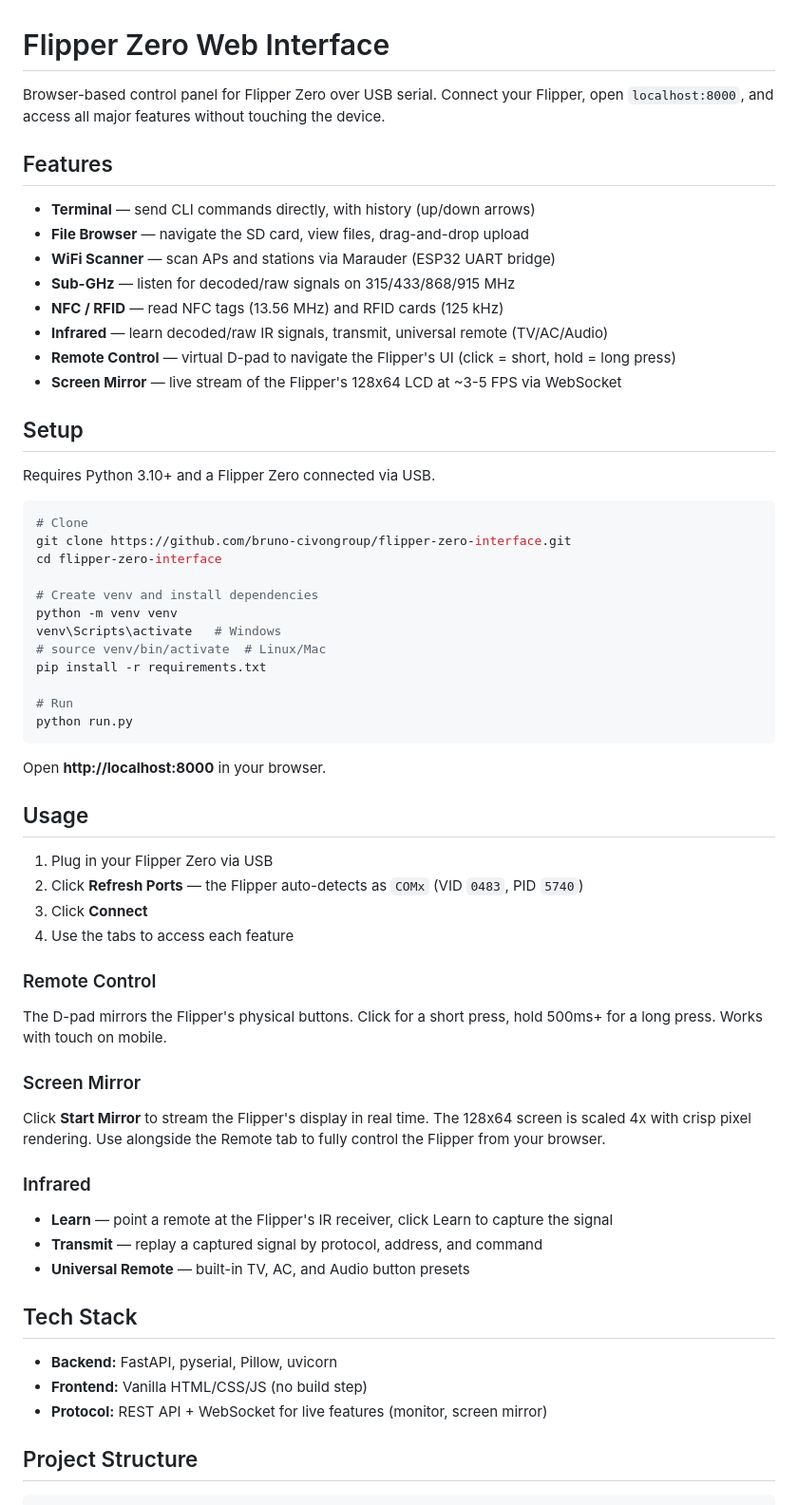
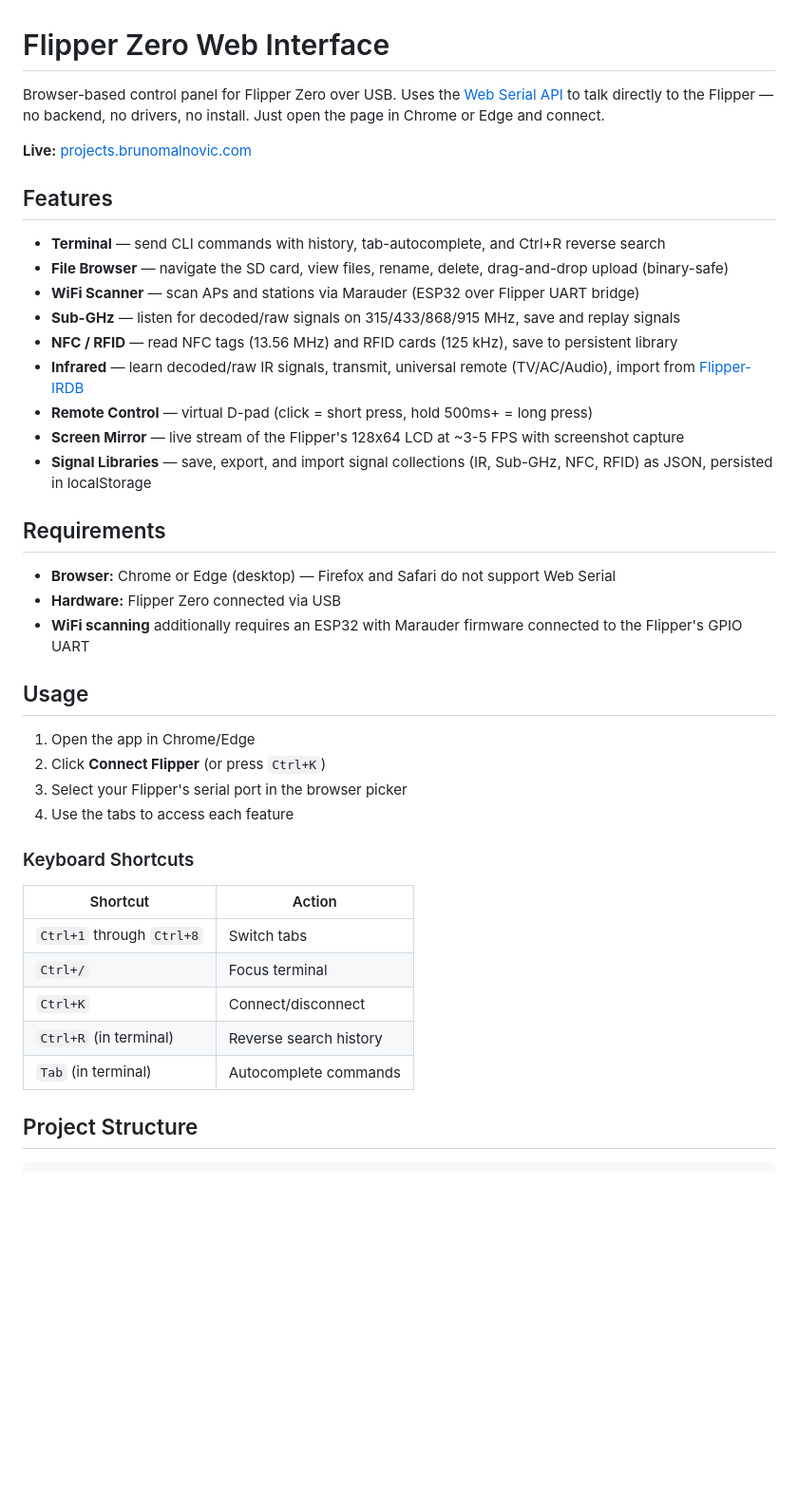
Before and after one commit to bruno-civongroup/flipper-zero-interface, a Markdown page: README.md, the part around one of its changes. Shown at 95% size. GitHub-like rendering; blank space fills up the shorter version.

````diff
--- a/README.md
+++ b/README.md
@@ -1,65 +1,43 @@
 # Flipper Zero Web Interface
 
-Browser-based control panel for Flipper Zero over USB serial. Connect your Flipper, open `localhost:8000`, and access all major features without touching the device.
+Browser-based control panel for Flipper Zero over USB. Uses the [Web Serial API](https://developer.mozilla.org/en-US/docs/Web/API/Web_Serial_API) to talk directly to the Flipper — no backend, no drivers, no install. Just open the page in Chrome or Edge and connect.
+
+**Live:** [projects.brunomalnovic.com](https://projects.brunomalnovic.com)
 
 ## Features
 
-- **Terminal** — send CLI commands directly, with history (up/down arrows)
-- **File Browser** — navigate the SD card, view files, drag-and-drop upload
-- **WiFi Scanner** — scan APs and stations via Marauder (ESP32 UART bridge)
-- **Sub-GHz** — listen for decoded/raw signals on 315/433/868/915 MHz
-- **NFC / RFID** — read NFC tags (13.56 MHz) and RFID cards (125 kHz)
-- **Infrared** — learn decoded/raw IR signals, transmit, universal remote (TV/AC/Audio)
-- **Remote Control** — virtual D-pad to navigate the Flipper's UI (click = short, hold = long press)
-- **Screen Mirror** — live stream of the Flipper's 128x64 LCD at ~3-5 FPS via WebSocket
+- **Terminal** — send CLI commands with history, tab-autocomplete, and Ctrl+R reverse search
+- **File Browser** — navigate the SD card, view files, rename, delete, drag-and-drop upload (binary-safe)
+- **WiFi Scanner** — scan APs and stations via Marauder (ESP32 over Flipper UART bridge)
+- **Sub-GHz** — listen for decoded/raw signals on 315/433/868/915 MHz, save and replay signals
+- **NFC / RFID** — read NFC tags (13.56 MHz) and RFID cards (125 kHz), save to persistent library
+- **Infrared** — learn decoded/raw IR signals, transmit, universal remote (TV/AC/Audio), import from [Flipper-IRDB](https://github.com/Lucaslhm/Flipper-IRDB)
+- **Remote Control** — virtual D-pad (click = short press, hold 500ms+ = long press)
+- **Screen Mirror** — live stream of the Flipper's 128x64 LCD at ~3-5 FPS with screenshot capture
+- **Signal Libraries** — save, export, and import signal collections (IR, Sub-GHz, NFC, RFID) as JSON, persisted in localStorage
 
-## Setup
+## Requirements
 
-Requires Python 3.10+ and a Flipper Zero connected via USB.
-
-```bash
-# Clone
-git clone https://github.com/bruno-civongroup/flipper-zero-interface.git
-cd flipper-zero-interface
-
-# Create venv and install dependencies
-python -m venv venv
-venv\Scripts\activate   # Windows
-# source venv/bin/activate  # Linux/Mac
-pip install -r requirements.txt
-
-# Run
-python run.py
-```
-
-Open **http://localhost:8000** in your browser.
+- **Browser:** Chrome or Edge (desktop) — Firefox and Safari do not support Web Serial
+- **Hardware:** Flipper Zero connected via USB
+- **WiFi scanning** additionally requires an ESP32 with Marauder firmware connected to the Flipper's GPIO UART
 
 ## Usage
 
-1. Plug in your Flipper Zero via USB
-2. Click **Refresh Ports** — the Flipper auto-detects as `COMx` (VID `0483`, PID `5740`)
-3. Click **Connect**
+1. Open the app in Chrome/Edge
+2. Click **Connect Flipper** (or press `Ctrl+K`)
+3. Select your Flipper's serial port in the browser picker
 4. Use the tabs to access each feature
 
-### Remote Control
+### Keyboard Shortcuts
 
-The D-pad mirrors the Flipper's physical buttons. Click for a short press, hold 500ms+ for a long press. Works with touch on mobile.
-
-### Screen Mirror
-
-Click **Start Mirror** to stream the Flipper's display in real time. The 128x64 screen is scaled 4x with crisp pixel rendering. Use alongside the Remote tab to fully control the Flipper from your browser.
-
-### Infrared
-
-- **Learn** — point a remote at the Flipper's IR receiver, click Learn to capture the signal
-- **Transmit** — replay a captured signal by protocol, address, and command
-- **Universal Remote** — built-in TV, AC, and Audio button presets
-
-## Tech Stack
-
-- **Backend:** FastAPI, pyserial, Pillow, uvicorn
-- **Frontend:** Vanilla HTML/CSS/JS (no build step)
-- **Protocol:** REST API + WebSocket for live features (monitor, screen mirror)
+| Shortcut | Action |
+|----------|--------|
+| `Ctrl+1` through `Ctrl+8` | Switch tabs |
+| `Ctrl+/` | Focus terminal |
+| `Ctrl+K` | Connect/disconnect |
+| `Ctrl+R` (in terminal) | Reverse search history |
+| `Tab` (in terminal) | Autocomplete commands |
 
 ## Project Structure
 
````
Also changed, not shown: other parts of README.md (+35 -21 lines).
